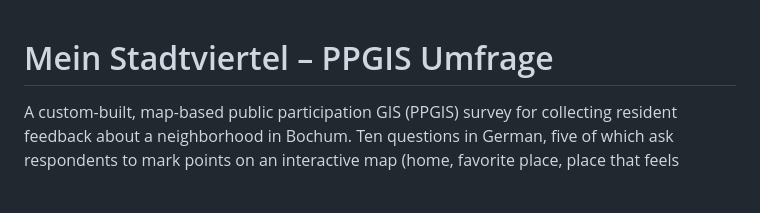
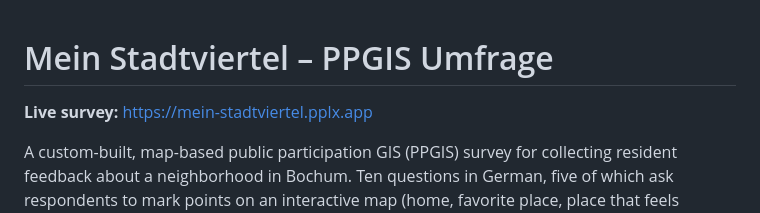
Before and after one commit to mahdigheitasi1371/ppgis-survey, a Markdown page: README.md, the part around the change. GitHub-like rendering; blank space fills up the shorter version.

Commit message:
Add live survey link to README

```diff
--- a/README.md
+++ b/README.md
@@ -1,4 +1,6 @@
 # Mein Stadtviertel – PPGIS Umfrage
+
+**Live survey:** https://mein-stadtviertel.pplx.app
 
 A custom-built, map-based public participation GIS (PPGIS) survey for collecting
 resident feedback about a neighborhood in Bochum. Ten questions in German, five of
```
